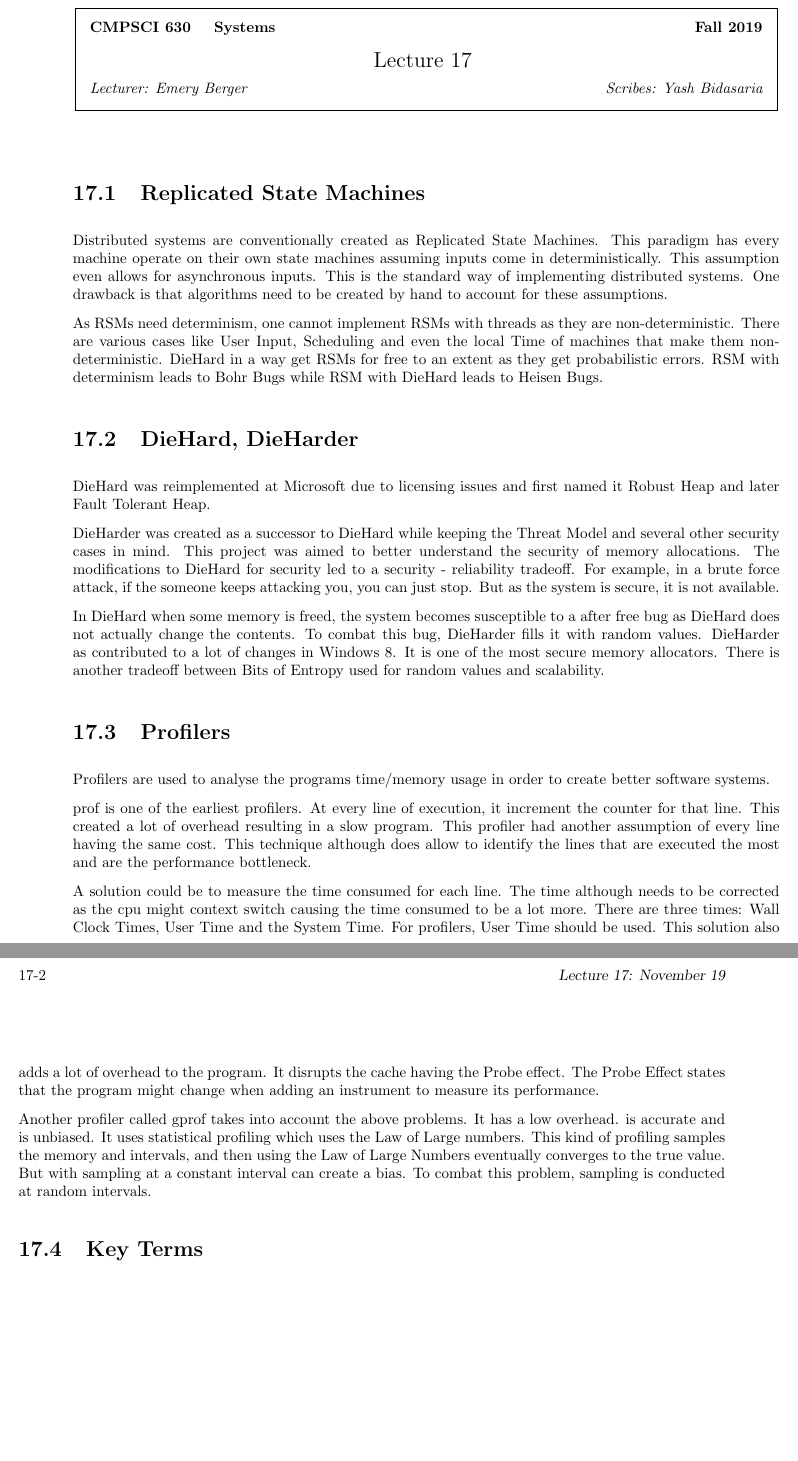
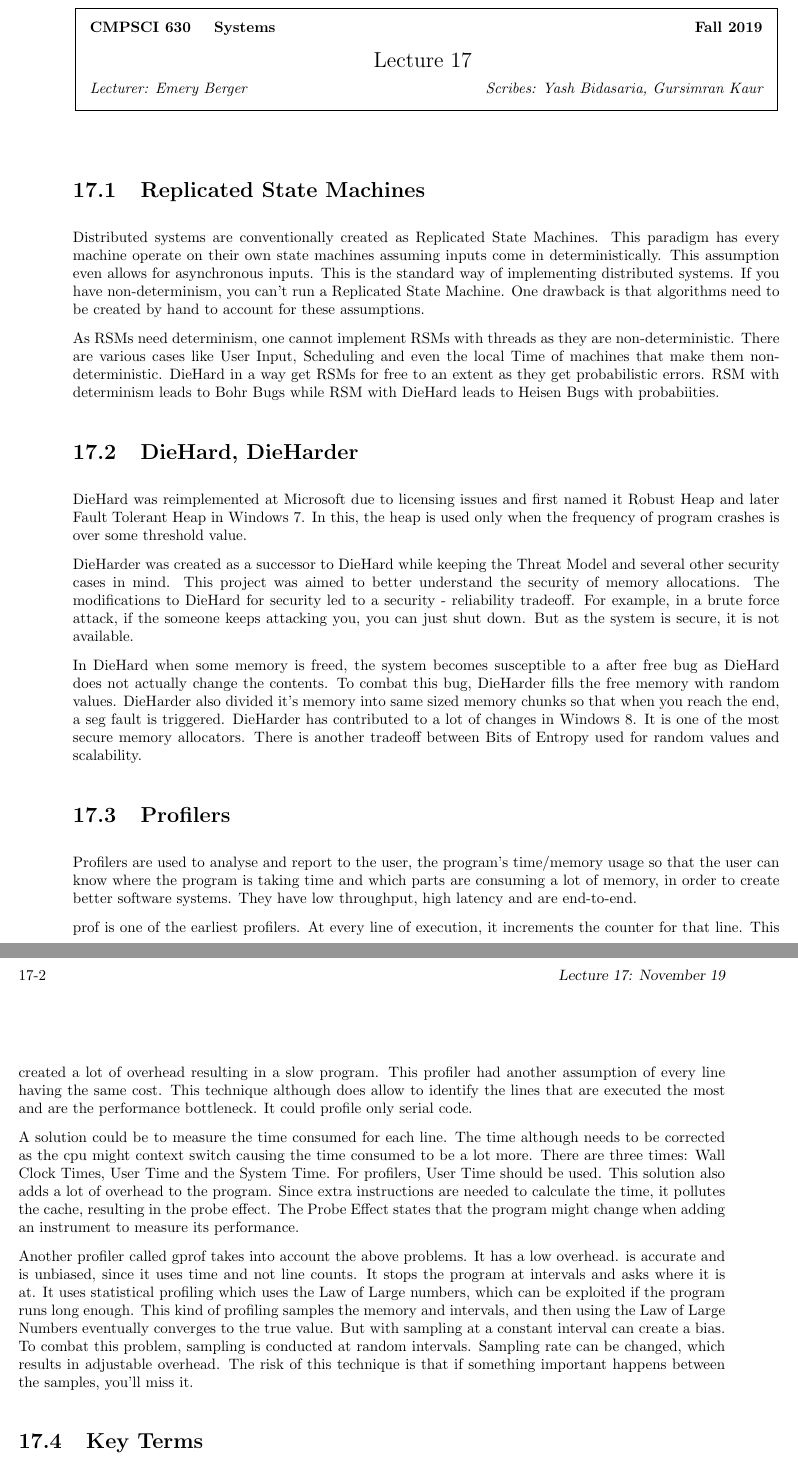
Before and after one commit to emeryberger/COMPSCI-630, a LaTeX document (Scribe/2019-11-19/notes.tex): two parts of pages 1 and 2 of 2, joined at a grey line, cut so that both start at the same text, the shorter picture padded with empty space. Compiled offline with pdfLaTeX.

Commit message:
Update notes.tex
Updated notes.

```diff
--- a/Scribe/2019-11-19/notes.tex
+++ b/Scribe/2019-11-19/notes.tex
@@ -108,30 +108,30 @@
 \begin{document}
 %FILL IN THE RIGHT INFO.
 %\lecture{**LECTURE-NUMBER**}{**DATE**}{**LECTURER**}{**SCRIBE**}
-\lecture{17}{November 19}{Emery Berger}{Yash Bidasaria}
+\lecture{17}{November 19}{Emery Berger}{Yash Bidasaria, Gursimran Kaur}
 
 \section{Replicated State Machines}
 
-Distributed systems are  conventionally created as Replicated State Machines. This paradigm has every machine operate on their own state machines assuming inputs come in deterministically. This assumption even allows for asynchronous inputs. This is the standard way of implementing distributed systems. One drawback is that algorithms need to be created by hand to account for these assumptions.
+Distributed systems are  conventionally created as Replicated State Machines. This paradigm has every machine operate on their own state machines assuming inputs come in deterministically. This assumption even allows for asynchronous inputs. This is the standard way of implementing distributed systems. If you have non-determinism, you can't run a Replicated State Machine. One drawback is that algorithms need to be created by hand to account for these assumptions.
 
-As RSMs need determinism, one cannot implement RSMs with threads as they are non-deterministic. There are various cases like User Input, Scheduling and even the local Time of machines that make them non-deterministic. DieHard in a way get RSMs for free to an extent as they get probabilistic errors. RSM with determinism leads to Bohr Bugs while RSM with DieHard leads to Heisen Bugs.
+As RSMs need determinism, one cannot implement RSMs with threads as they are non-deterministic. There are various cases like User Input, Scheduling and even the local Time of machines that make them non-deterministic. DieHard in a way get RSMs for free to an extent as they get probabilistic errors. RSM with determinism leads to Bohr Bugs while RSM with DieHard leads to Heisen Bugs with probabiities.
 
 \section{DieHard, DieHarder}
 
-DieHard was reimplemented at Microsoft due to licensing issues and first named it Robust Heap and later Fault Tolerant Heap.
+DieHard was reimplemented at Microsoft due to licensing issues and first named it Robust Heap and later Fault Tolerant Heap in Windows 7. In this, the heap is used only when the frequency of program crashes is over some threshold value.
 
-DieHarder was created as a successor to DieHard while keeping the Threat Model and several other security cases in mind. This project was aimed to better understand the security of memory allocations. The modifications to DieHard for security led to a security - reliability tradeoff. For example, in a brute force attack, if the someone keeps attacking you, you can just stop. But as the system is secure, it is not available.
+DieHarder was created as a successor to DieHard while keeping the Threat Model and several other security cases in mind. This project was aimed to better understand the security of memory allocations. The modifications to DieHard for security led to a security - reliability tradeoff. For example, in a brute force attack, if the someone keeps attacking you, you can just shut down. But as the system is secure, it is not available.
 
-In DieHard when some memory is freed, the system becomes susceptible to a after free bug as DieHard does not actually change the contents. To combat this bug, DieHarder fills it with random values. DieHarder as contributed to a lot of changes in Windows 8. It is one of the most secure memory allocators. There is another tradeoff between Bits of Entropy used for random values and scalability.
+In DieHard when some memory is freed, the system becomes susceptible to a after free bug as DieHard does not actually change the contents. To combat this bug, DieHarder fills the free memory with random values. DieHarder also divided it's memory into same sized memory chunks so that when you reach the end, a seg fault is triggered. DieHarder has contributed to a lot of changes in Windows 8. It is one of the most secure memory allocators. There is another tradeoff between Bits of Entropy used for random values and scalability.
 \section{Profilers}
 
-Profilers are used to analyse the programs time/memory usage in order to create better software systems.
+Profilers are used to analyse and report to the user, the program's time/memory usage so that the user can know where the program is taking time and which parts are consuming a lot of memory, in order to create better software systems. They have low throughput, high latency and are end-to-end.
 
-prof is one of the earliest profilers. At every line of execution, it increment the counter for that line. This created a lot of overhead resulting in a slow program. This profiler had another assumption of every line having the same cost. This technique although does allow to identify the lines that are executed the most and are the performance bottleneck.
+prof is one of the earliest profilers. At every line of execution, it increments the counter for that line. This created a lot of overhead resulting in a slow program. This profiler had another assumption of every line having the same cost. This technique although does allow to identify the lines that are executed the most and are the performance bottleneck. It could profile only serial code.
 
-A solution could be to measure the time consumed for each line. The time although needs to be corrected as the cpu might context switch causing the time consumed to be a lot more. There are three times: Wall Clock Times, User Time and the System Time. For profilers, User Time should be used. This solution also adds a lot of overhead to the program. It disrupts the cache having the Probe effect. The Probe Effect states that the program might change when adding an instrument to measure its performance.
+A solution could be to measure the time consumed for each line. The time although needs to be corrected as the cpu might context switch causing the time consumed to be a lot more. There are three times: Wall Clock Times, User Time and the System Time. For profilers, User Time should be used. This solution also adds a lot of overhead to the program. Since extra instructions are needed to calculate the time, it pollutes the cache, resulting in the probe effect. The Probe Effect states that the program might change when adding an instrument to measure its performance.
 
-Another profiler called gprof takes into account the above problems. It has a low overhead. is accurate and is unbiased. It uses statistical profiling which uses the Law of Large numbers. This kind of profiling samples the memory and intervals, and then using the Law of Large Numbers eventually converges to the true value. But with sampling at a constant interval can create a bias. To combat this problem, sampling is conducted at random intervals.
+Another profiler called gprof takes into account the above problems. It has a low overhead. is accurate and is unbiased, since it uses time and not line counts. It stops the program at intervals and asks where it is at. It uses statistical profiling which uses the Law of Large numbers, which can be exploited if the program runs long enough. This kind of profiling samples the memory and intervals, and then using the Law of Large Numbers eventually converges to the true value. But with sampling at a constant interval can create a bias. To combat this problem, sampling is conducted at random intervals. Sampling rate can be changed, which results in adjustable overhead. The risk of this technique is that if something important happens between the samples, you'll miss it.
 \section{Key Terms}
 
 \begin{enumerate}
```
